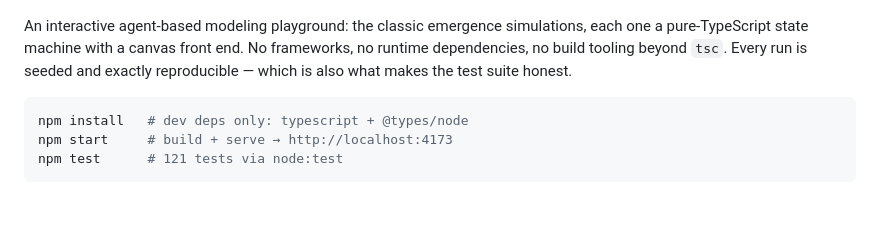
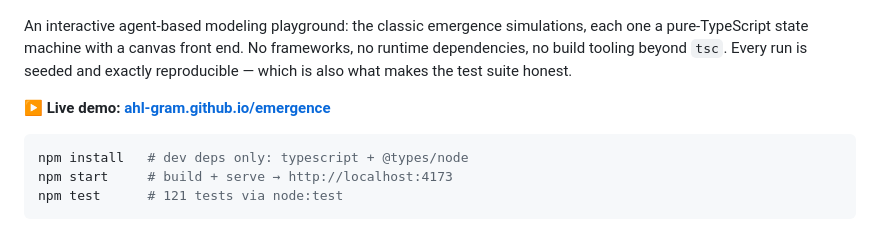
Before and after one commit to ahl-gram/emergence, a Markdown page: README.md, the part around the change. GitHub-like rendering; blank space fills up the shorter version.

Commit message:
Add live demo link to README
Co-Authored-By: Claude Fable 5 <noreply@anthropic.com>

````diff
--- a/README.md
+++ b/README.md
@@ -5,6 +5,8 @@
 ![Gray-Scott Turing patterns running in Emergence](docs/screenshot-turing.png)
 
 An interactive agent-based modeling playground: the classic emergence simulations, each one a pure-TypeScript state machine with a canvas front end. No frameworks, no runtime dependencies, no build tooling beyond `tsc`. Every run is seeded and exactly reproducible — which is also what makes the test suite honest.
+
+**▶ Live demo: [ahl-gram.github.io/emergence](https://ahl-gram.github.io/emergence/)**
 
 ```bash
 npm install   # dev deps only: typescript + @types/node
````
